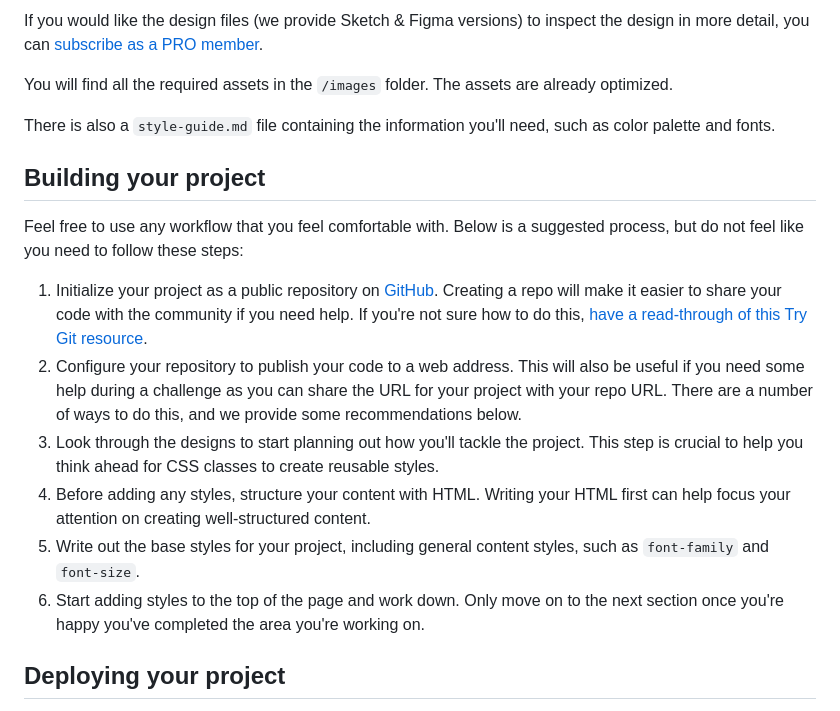
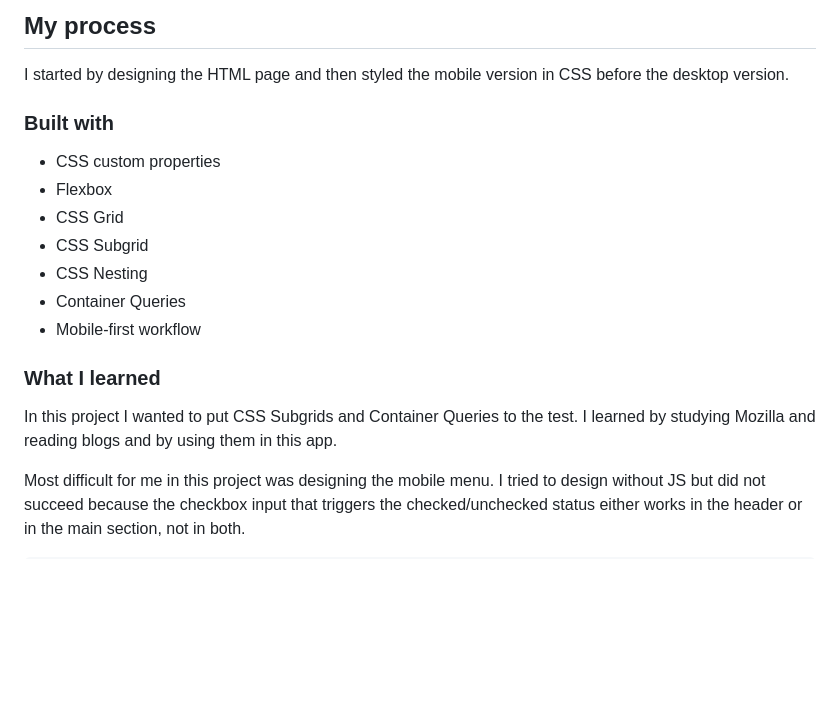
Before and after one commit to MCDoodle1/Easybank, a Markdown page: assets/README.md, the part around the change printed below. Drawn GitHub-style; blank space fills up the shorter version.

Commit message:
Make changes in CSS structure and write ReadMe

```diff
--- a/assets/README.md
+++ b/assets/README.md
@@ -31,20 +37,21 @@ The designs are in JPG static format. Using JPGs will mean that you'll need to u
 
-If you would like the design files (we provide Sketch & Figma versions) to inspect the design in more detail, you can [subscribe as a PRO member](https://www.frontendmentor.io/pro).
+## My process
 
-You will find all the required assets in the `/images` folder. The assets are already optimized.
+I started by designing the HTML page and then styled the mobile version in CSS before the desktop version.
 
-There is also a `style-guide.md` file containing the information you'll need, such as color palette and fonts.
+### Built with
 
-## Building your project
+- CSS custom properties
+- Flexbox
+- CSS Grid
+- CSS Subgrid
+- CSS Nesting
+- Container Queries
+- Mobile-first workflow
 
-Feel free to use any workflow that you feel comfortable with. Below is a suggested process, but do not feel like you need to follow these steps:
+### What I learned
 
-1. Initialize your project as a public repository on [GitHub](https://github.com/). Creating a repo will make it easier to share your code with the community if you need help. If you're not sure how to do this, [have a read-through of this Try Git resource](https://try.github.io/).
-2. Configure your repository to publish your code to a web address. This will also be useful if you need some help during a challenge as you can share the URL for your project with your repo URL. There are a number of ways to do this, and we provide some recommendations below.
-3. Look through the designs to start planning out how you'll tackle the project. This step is crucial to help you think ahead for CSS classes to create reusable styles.
-4. Before adding any styles, structure your content with HTML. Writing your HTML first can help focus your attention on creating well-structured content.
-5. Write out the base styles for your project, including general content styles, such as `font-family` and `font-size`.
-6. Start adding styles to the top of the page and work down. Only move on to the next section once you're happy you've completed the area you're working on.
+In this project I wanted to put CSS Subgrids and Container Queries to the test. I learned by studying Mozilla and reading blogs and by using them in this app.
 
-## Deploying your project
+Most difficult for me in this project was designing the mobile menu. I tried to design without JS but did not succeed because the checkbox input that triggers the checked/unchecked status either works in the header or in the main section, not in both.
 
```
Also changed, not shown: other parts of assets/README.md (+133 -51 lines), assets/README-template.md (deleted, +0 -111 lines), assets/images/screenshots/Screenshot-Mobile.png (added), assets/images/screenshots/Screenshot-desktop.png (added), assets/images/screenshots/Screenshot-mobile-menu.png (added), 3 other files.
